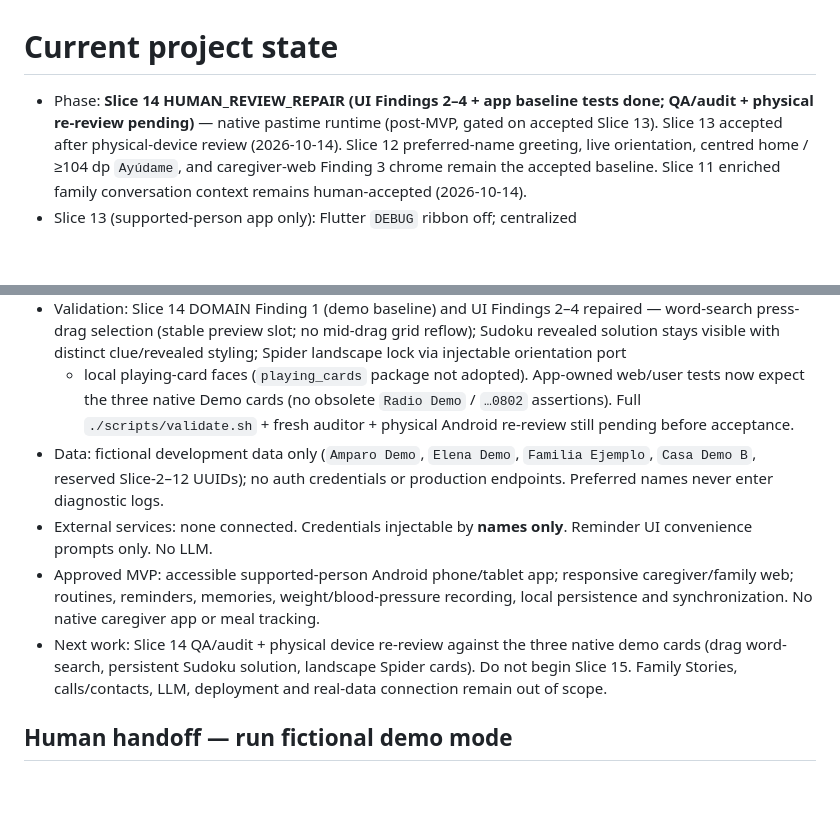
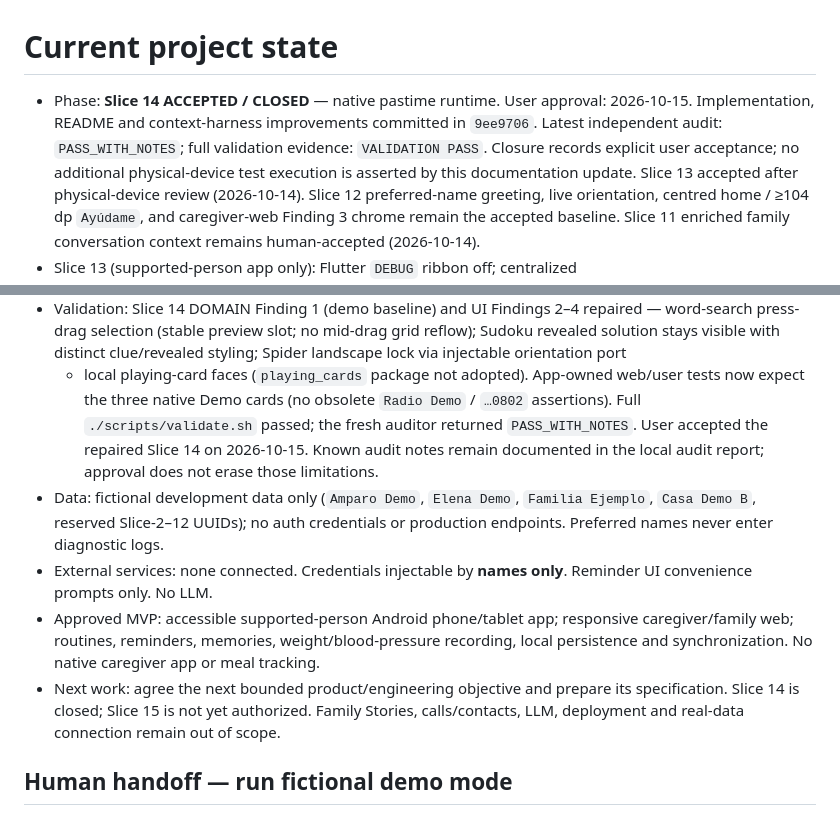
Before and after one commit to Mun0n/Memora, a Markdown page: docs/current/PROJECT_STATE.md, 2 parts joined by grey strips. GitHub-like rendering; blank space fills up the shorter version.

```diff
--- a/docs/current/PROJECT_STATE.md
+++ b/docs/current/PROJECT_STATE.md
@@ -1,8 +1,11 @@
 # Current project state
 
-- Phase: **Slice 14 HUMAN_REVIEW_REPAIR (UI Findings 2–4 + app baseline tests
-  done; QA/audit + physical re-review pending)** — native pastime runtime
-  (post-MVP, gated on accepted Slice 13).
+- Phase: **Slice 14 ACCEPTED / CLOSED** — native pastime runtime.
+  User approval: 2026-10-15. Implementation, README and context-harness
+  improvements committed in `9ee9706`. Latest independent audit:
+  `PASS_WITH_NOTES`; full validation evidence: `VALIDATION PASS`.
+  Closure records explicit user acceptance; no additional physical-device
+  test execution is asserted by this documentation update.
   Slice 13 accepted after physical-device review (2026-10-14). Slice 12
   preferred-name greeting, live orientation, centred home / ≥104 dp `Ayúdame`,
   and caregiver-web Finding 3 chrome remain the accepted baseline. Slice 11
@@ -59,8 +62,10 @@
   clue/revealed styling; Spider landscape lock via injectable orientation port
   + local playing-card faces (`playing_cards` package not adopted). App-owned
   web/user tests now expect the three native Demo cards (no obsolete
-  `Radio Demo` / `…0802` assertions). Full `./scripts/validate.sh` + fresh
-  auditor + physical Android re-review still pending before acceptance.
+  `Radio Demo` / `…0802` assertions). Full `./scripts/validate.sh` passed;
+  the fresh auditor returned `PASS_WITH_NOTES`. User accepted the repaired
+  Slice 14 on 2026-10-15. Known audit notes remain documented in the local
+  audit report; approval does not erase those limitations.
 - Data: fictional development data only (`Amparo Demo`, `Elena Demo`,
   `Familia Ejemplo`, `Casa Demo B`, reserved Slice-2–12 UUIDs); no auth credentials
   or production endpoints. Preferred names never enter diagnostic logs.
@@ -70,9 +75,9 @@
   caregiver/family web; routines, reminders, memories, weight/blood-pressure
   recording, local persistence and synchronization. No native caregiver app or
   meal tracking.
-- Next work: Slice 14 QA/audit + physical device re-review against the three
-  native demo cards (drag word-search, persistent Sudoku solution, landscape
-  Spider cards). Do not begin Slice 15. Family Stories, calls/contacts, LLM,
+- Next work: agree the next bounded product/engineering objective and prepare
+  its specification. Slice 14 is closed; Slice 15 is not yet authorized.
+  Family Stories, calls/contacts, LLM,
   deployment and real-data connection remain out of scope.
 
 ## Human handoff — run fictional demo mode
```
Also changed, not shown: README.md (+5 -3 lines).
